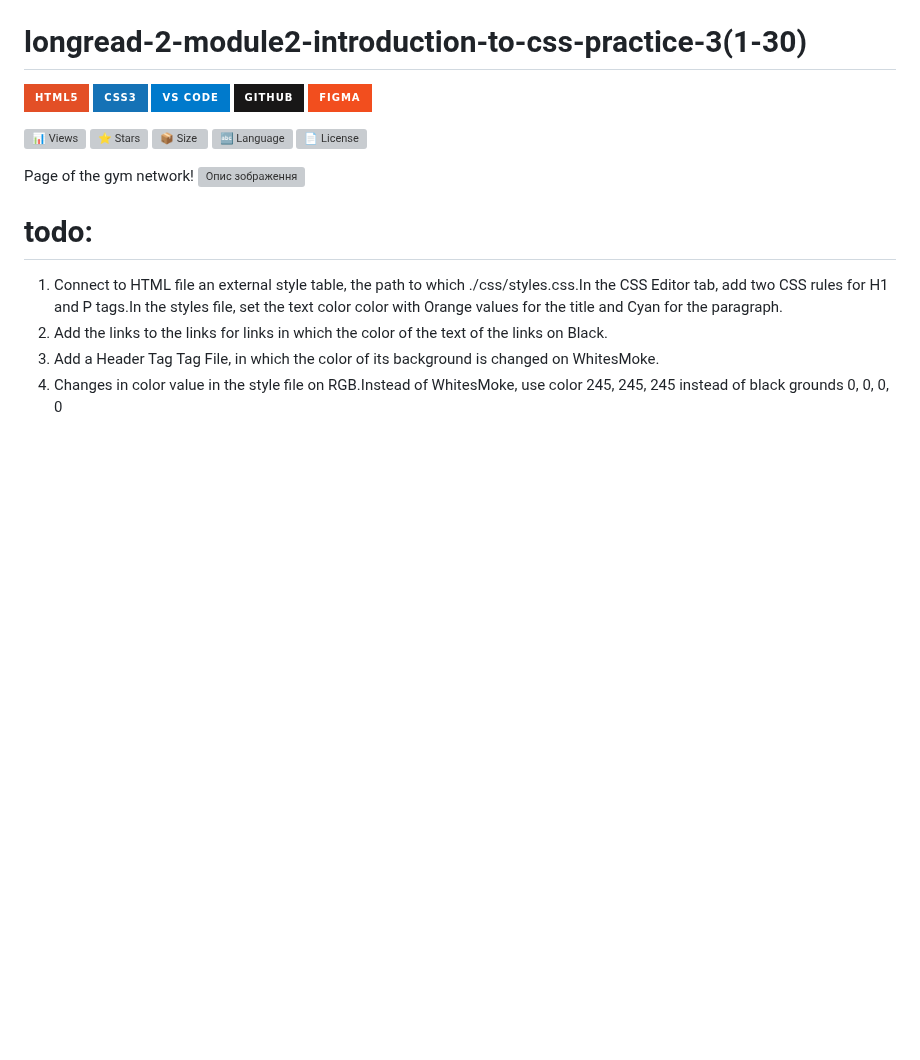
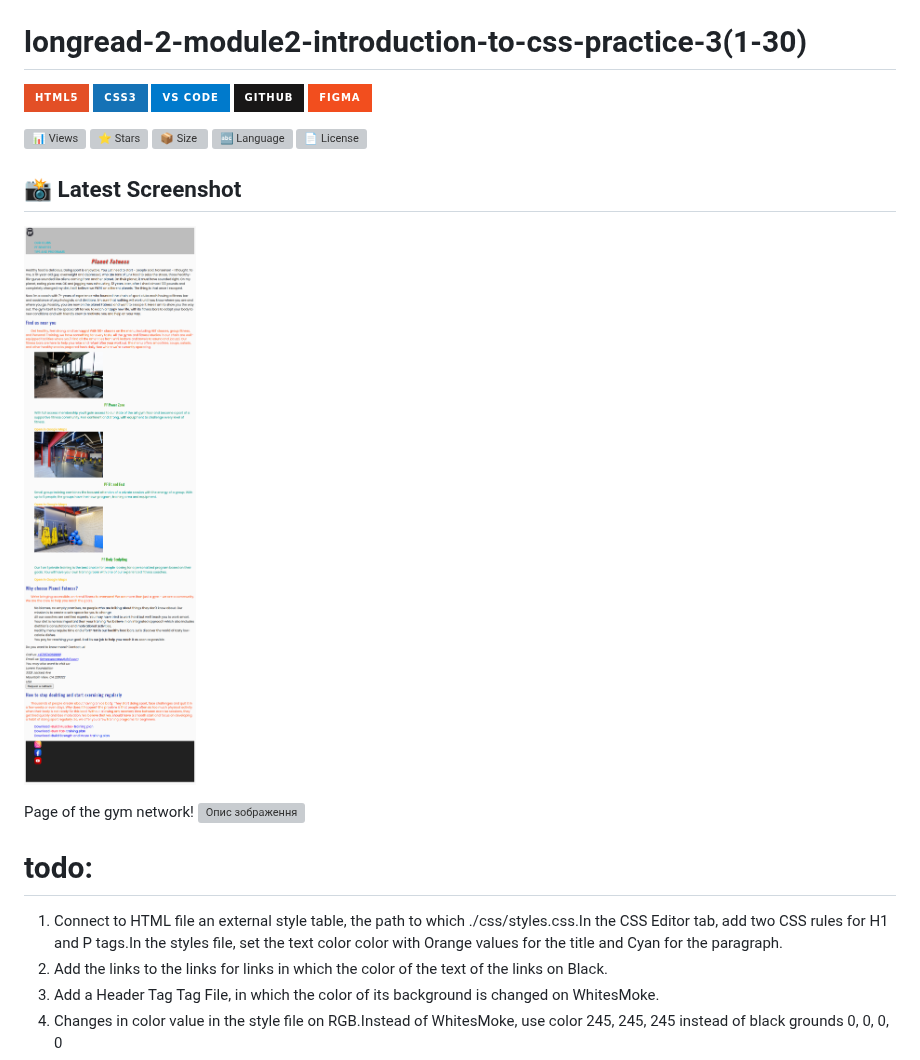
Before and after one commit to VuToV-Mykola/longread-2-module2-introduction-to-css-practice-3, a Markdown page: README.md, the part around the change. Rendered like a GitHub page; pictures changed too: assets/screenshot.png (added); badges without logos; blank space fills up the shorter version; grey boxes are pictures that could not be loaded.

Commit message:
📊 Auto-update: visitors, likes, and screenshot

```diff
--- a/README.md
+++ b/README.md
@@ -8,6 +8,9 @@
 [![📦 Size](https://img.shields.io/endpoint?url=https://raw.githubusercontent.com/VuToV-Mykola/longread-2-module2-introduction-to-css-practice-3/main/assets/db/repo-size.json)](https://github.com/VuToV-Mykola/longread-2-module2-introduction-to-css-practice-3)
 [![🔤 Language](https://img.shields.io/endpoint?url=https://raw.githubusercontent.com/VuToV-Mykola/longread-2-module2-introduction-to-css-practice-3/main/assets/db/repo-language.json)](https://github.com/VuToV-Mykola/longread-2-module2-introduction-to-css-practice-3)
 [![📄 License](https://img.shields.io/endpoint?url=https://raw.githubusercontent.com/VuToV-Mykola/longread-2-module2-introduction-to-css-practice-3/main/assets/db/repo-license.json)](https://github.com/VuToV-Mykola/longread-2-module2-introduction-to-css-practice-3/blob/main/LICENSE)
+
+## 📸 Latest Screenshot
+![Project Screenshot](assets/screenshot.png)
 <!-- END:AUTOGEN -->
 
 Page of the gym network! ![Опис зображення](./asset/planet-fatness.png)
```
Also changed, not shown: 3 other files.
